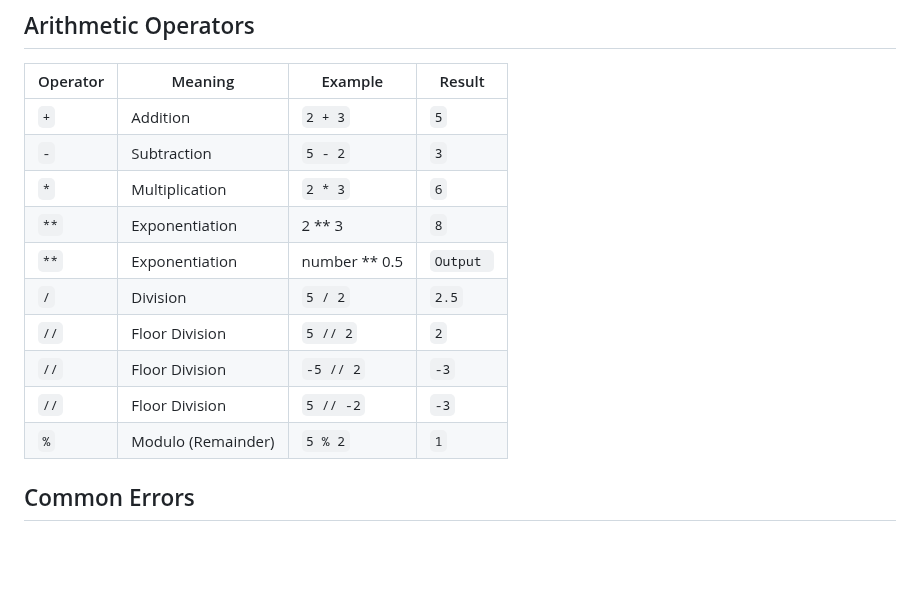
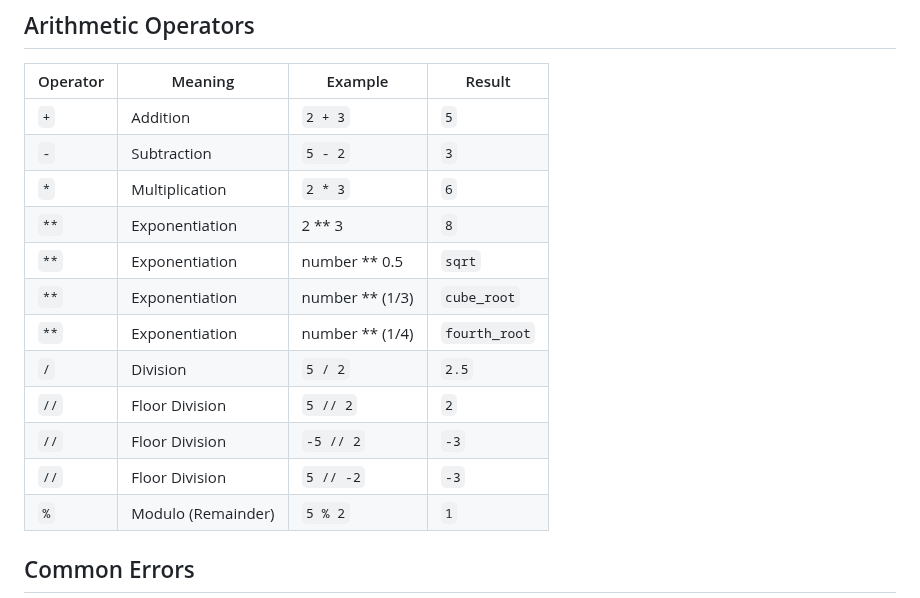
Before and after one commit to aminbiography/Google-IT-Automation-with-Python-Professional-Certificate, a Markdown page: Course - 1 - Crash Course on Python/Module - 2 README.md, the part around the change. GitHub-like rendering; blank space fills up the shorter version.

```diff
--- a/Course - 1 - Crash Course on Python/Module - 2 README.md
+++ b/Course - 1 - Crash Course on Python/Module - 2 README.md
@@ -47,11 +47,13 @@ score_list: list[int] = [90, 85, 78]
 | `-`      | Subtraction        | `5 - 2`  | `3`    |
 | `*`      | Multiplication     | `2 * 3`  | `6`    |
 | `**`     | Exponentiation     | 2 ** 3  | `8`    |
-| `**`     | Exponentiation     | number ** 0.5  | `Output `|
+| `**`     | Exponentiation     | number ** 0.5  | `sqrt`|
+| `**`     | Exponentiation     | number ** (1/3) | `cube_root`|
+| `**`     | Exponentiation     | number ** (1/4) | `fourth_root`|
 | `/`      | Division           | `5 / 2`  | `2.5`  |
 | `//`     | Floor Division     | `5 // 2` | `2`    |
-| `//`     | Floor Division     | `-5 // 2` | `-3`    |
-| `//`     | Floor Division     | `5 // -2` | `-3`    |
+| `//`     | Floor Division     | `-5 // 2` | `-3`   |
+| `//`     | Floor Division     | `5 // -2` | `-3`   |
 | `%`      | Modulo (Remainder) | `5 % 2`  | `1`    |
 
 
```
